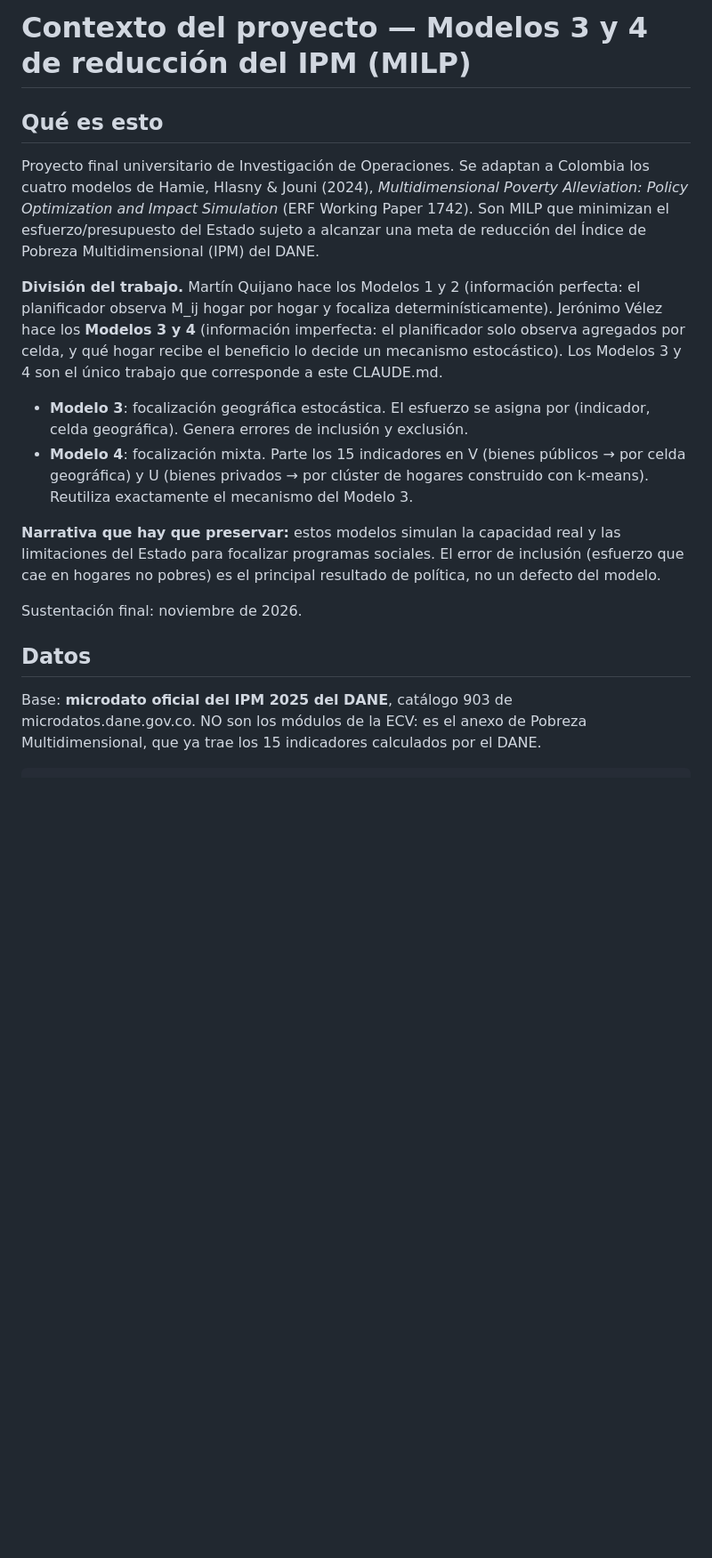
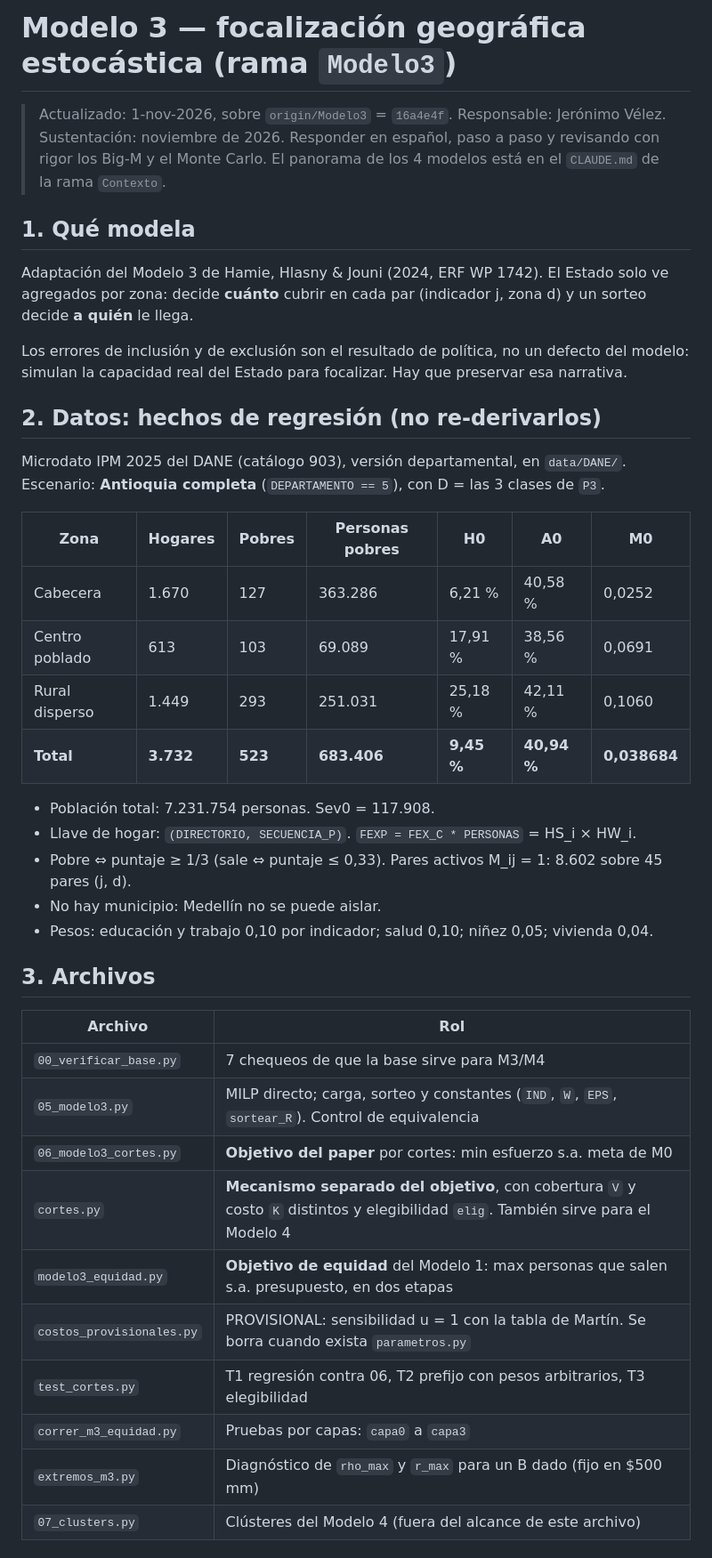
Before and after one commit to mquijanoh09/Modelo-lineal-de-pobreza-multidimensional-medell-n, a Markdown page: CLAUDE.md, the part around one of its changes. Shown at 89% size. Drawn GitHub-style; blank space fills up the shorter version.

Commit message:
Actualizar CLAUDE.md con el contexto especifico del Modelo 3

```diff
--- a/CLAUDE.md
+++ b/CLAUDE.md
@@ -1,35 +1,49 @@
-# Contexto del proyecto — Modelos 3 y 4 de reducción del IPM (MILP)
+# Modelo 3 — focalización geográfica estocástica (rama `Modelo3`)
 
-## Qué es esto
+> Actualizado: 1-nov-2026, sobre `origin/Modelo3` = `16a4e4f`. Responsable: Jerónimo Vélez.
+> Sustentación: noviembre de 2026. Responder en español, paso a paso y revisando con rigor
+> los Big-M y el Monte Carlo. El panorama de los 4 modelos está en el `CLAUDE.md` de la rama
+> `Contexto`.
 
-Proyecto final universitario de Investigación de Operaciones. Se adaptan a Colombia
-los cuatro modelos de Hamie, Hlasny & Jouni (2024), *Multidimensional Poverty
-Alleviation: Policy Optimization and Impact Simulation* (ERF Working Paper 1742).
-Son MILP que minimizan el esfuerzo/presupuesto del Estado sujeto a alcanzar una
-meta de reducción del Índice de Pobreza Multidimensional (IPM) del DANE.
+## 1. Qué modela
 
-**División del trabajo.** Martín Quijano hace los Modelos 1 y 2 (información
-perfecta: el planificador observa M_ij hogar por hogar y focaliza
-determinísticamente). Jerónimo Vélez hace los **Modelos 3 y 4** (información
-imperfecta: el planificador solo observa agregados por celda, y qué hogar recibe
-el beneficio lo decide un mecanismo estocástico). Los Modelos 3 y 4 son el único
-trabajo que corresponde a este CLAUDE.md.
+Adaptación del Modelo 3 de Hamie, Hlasny & Jouni (2024, ERF WP 1742). El Estado solo ve
+agregados por zona: decide **cuánto** cubrir en cada par (indicador j, zona d) y un sorteo
+decide **a quién** le llega.
 
-- **Modelo 3**: focalización geográfica estocástica. El esfuerzo se asigna por
-  (indicador, celda geográfica). Genera errores de inclusión y exclusión.
-- **Modelo 4**: focalización mixta. Parte los 15 indicadores en V (bienes
-  públicos → por celda geográfica) y U (bienes privados → por clúster de hogares
-  construido con k-means). Reutiliza exactamente el mecanismo del Modelo 3.
+Los errores de inclusión y de exclusión son el resultado de política, no un defecto del
+modelo: simulan la capacidad real del Estado para focalizar. Hay que preservar esa narrativa.
 
-**Narrativa que hay que preservar:** estos modelos simulan la capacidad real y las
-limitaciones del Estado para focalizar programas sociales. El error de inclusión
-(esfuerzo que cae en hogares no pobres) es el principal resultado de política, no
-un defecto del modelo.
+## 2. Datos: hechos de regresión (no re-derivarlos)
 
-Sustentación final: noviembre de 2026.
+Microdato IPM 2025 del DANE (catálogo 903), versión departamental, en `data/DANE/`.
+Escenario: **Antioquia completa** (`DEPARTAMENTO == 5`), con D = las 3 clases de `P3`.
 
-## Datos
+| Zona | Hogares | Pobres | Personas pobres | H0 | A0 | M0 |
+|---|---|---|---|---|---|---|
+| Cabecera | 1.670 | 127 | 363.286 | 6,21 % | 40,58 % | 0,0252 |
+| Centro poblado | 613 | 103 | 69.089 | 17,91 % | 38,56 % | 0,0691 |
+| Rural disperso | 1.449 | 293 | 251.031 | 25,18 % | 42,11 % | 0,1060 |
+| **Total** | **3.732** | **523** | **683.406** | **9,45 %** | **40,94 %** | **0,038684** |
 
-Base: **microdato oficial del IPM 2025 del DANE**, catálogo 903 de
-microdatos.dane.gov.co. NO son los módulos de la ECV: es el anexo de Pobreza
-Multidimensional, que ya trae los 15 indicadores calculados por el DANE.
+- Población total: 7.231.754 personas. Sev0 = 117.908.
+- Llave de hogar: `(DIRECTORIO, SECUENCIA_P)`. `FEXP = FEX_C * PERSONAS` = HS_i × HW_i.
+- Pobre ⇔ puntaje ≥ 1/3 (sale ⇔ puntaje ≤ 0,33). Pares activos M_ij = 1: 8.602 sobre 45 pares (j, d).
+- No hay municipio: Medellín no se puede aislar.
+- Pesos: educación y trabajo 0,10 por indicador; salud 0,10; niñez 0,05; vivienda 0,04.
+
+## 3. Archivos
+
+| Archivo | Rol |
+|---|---|
+| `00_verificar_base.py` | 7 chequeos de que la base sirve para M3/M4 |
+| `05_modelo3.py` | MILP directo; carga, sorteo y constantes (`IND`, `W`, `EPS`, `sortear_R`). Control de equivalencia |
+| `06_modelo3_cortes.py` | **Objetivo del paper** por cortes: min esfuerzo s.a. meta de M0 |
+| `cortes.py` | **Mecanismo separado del objetivo**, con cobertura `V` y costo `K` distintos y elegibilidad `elig`. También sirve para el Modelo 4 |
+| `modelo3_equidad.py` | **Objetivo de equidad** del Modelo 1: max personas que salen s.a. presupuesto, en dos etapas |
+| `costos_provisionales.py` | PROVISIONAL: sensibilidad u = 1 con la tabla de Martín. Se borra cuando exista `parametros.py` |
+| `test_cortes.py` | T1 regresión contra 06, T2 prefijo con pesos arbitrarios, T3 elegibilidad |
+| `correr_m3_equidad.py` | Pruebas por capas: `capa0` a `capa3` |
+| `extremos_m3.py` | Diagnóstico de `rho_max` y `r_max` para un B dado (fijo en $500 mm) |
+| `07_clusters.py` | Clústeres del Modelo 4 (fuera del alcance de este archivo) |
+
```
Also changed, not shown: other parts of CLAUDE.md (+134 -181 lines).
